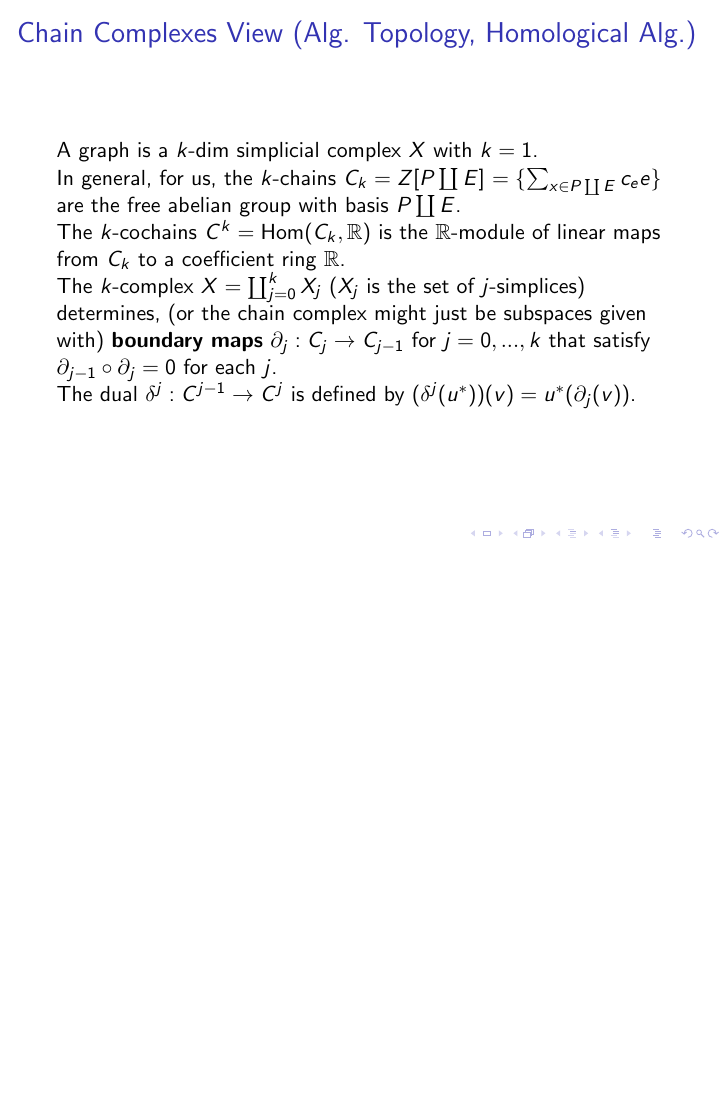
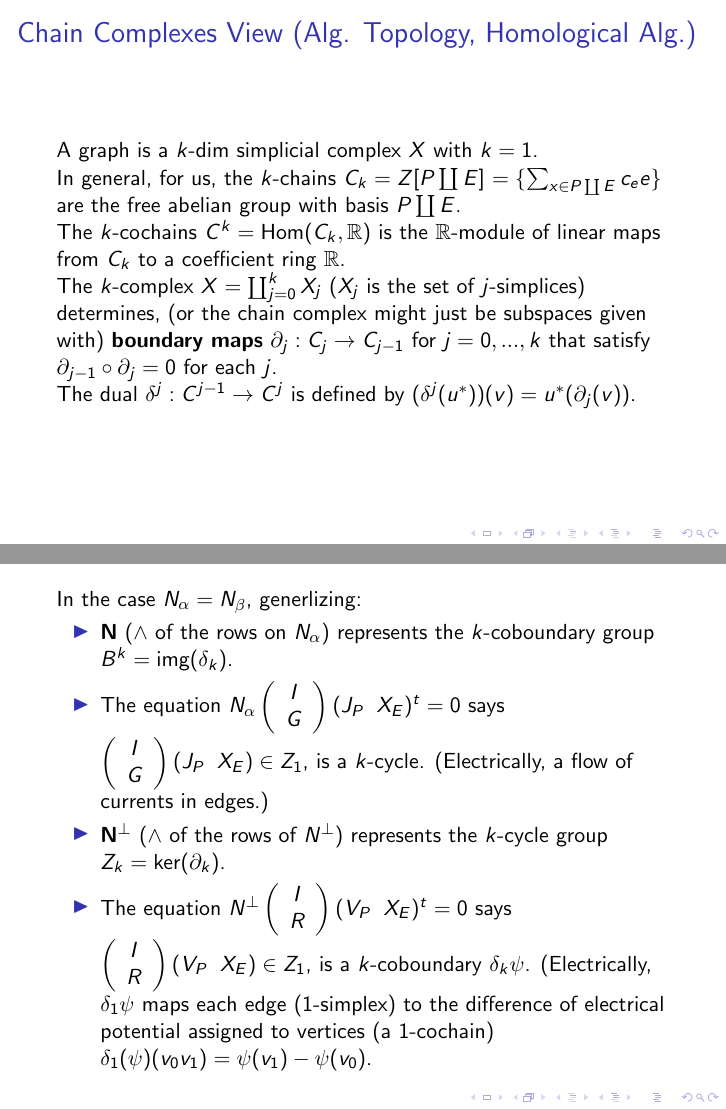
Before and after one commit to chaikens/MathOfElec, LaTeX slides (Presentations/AMSoct19/talk.tex): page 22 of 24 before the commit and pages 22 and 23 of 25 after it, the two joined at a grey line, the shorter picture padded with empty space. Compiled offline with pdfLaTeX.

Commit message:
off to bkfst

```diff
--- a/Presentations/AMSoct19/talk.tex
+++ b/Presentations/AMSoct19/talk.tex
@@ -714,12 +714,35 @@ L[Q_\alpha \overline{Q_\beta} E] =
   $\partial_{j-1}\circ\partial_{j}=0$ for each $j$.\\
   The dual $\delta^{j}:C^{j-1}\rightarrow C^{j}$ is defined by
   $(\delta^j(u^*))(v)=u^*(\partial_j(v))$.
+\end{frame}
+\begin{frame}
+  In the case $N_\alpha=N_\beta$, generlizing:
+
+  \begin{itemize}
+  \item
+    $\ext{N}$ ($\wedge$ of the rows on $N_\alpha$) represents the $k$-coboundary group
+    $B^k=\text{img}(\delta_k)$.
+  \item
+    The equation $N_\alpha\left(\begin{array}{c} I \\ G  \end{array}\right)(J_P\;\;X_E)^t = 0$
+    says $\left(\begin{array}{c} I \\ G  \end{array}\right)(J_P\;\;X_E)\in Z_1$, is a $k$-cycle.
+     (Electrically, a flow of currents in edges.)
+  \item
+    $\ext{N}^\perp$ ($\wedge$ of the rows of $N^\perp$) represents the $k$-cycle group
+    $Z_k=\text{ker}(\partial_k)$.
+  \item
+    The equation $N^\perp\left(\begin{array}{c} I \\ R  \end{array}\right)(V_P\;\;X_E)^t = 0$
+    says $\left(\begin{array}{c} I \\ R  \end{array}\right)(V_P\;\;X_E)\in Z_1$, is a $k$-coboundary
+    $\delta_k \psi$.
+    (Electrically, $\delta_1 \psi$ maps each edge (1-simplex) to the difference of electrical
+    potential assigned to vertices (a 1-cochain) $\delta_1(\psi)(v_0v_1) = \psi(v_1)-\psi(v_0)$.
+  \end{itemize}
 
 \end{frame}
 
 
+
 \begin{frame}{Ported Tutte Decomposition (incomplete)}
-\input{K4Decomp.pspdftex}
+\hspace{-0.2in}\mbox{\input{K4Decomp.pspdftex}}
 \end{frame}
 
 
```
Also changed, not shown: Presentations/AMSoct19/K4Decomp_pspdftex.eps, Presentations/AMSoct19/K4Decomp_pspdftex.pdf, Presentations/AMSoct19/talk.pdf, 6 other files.
